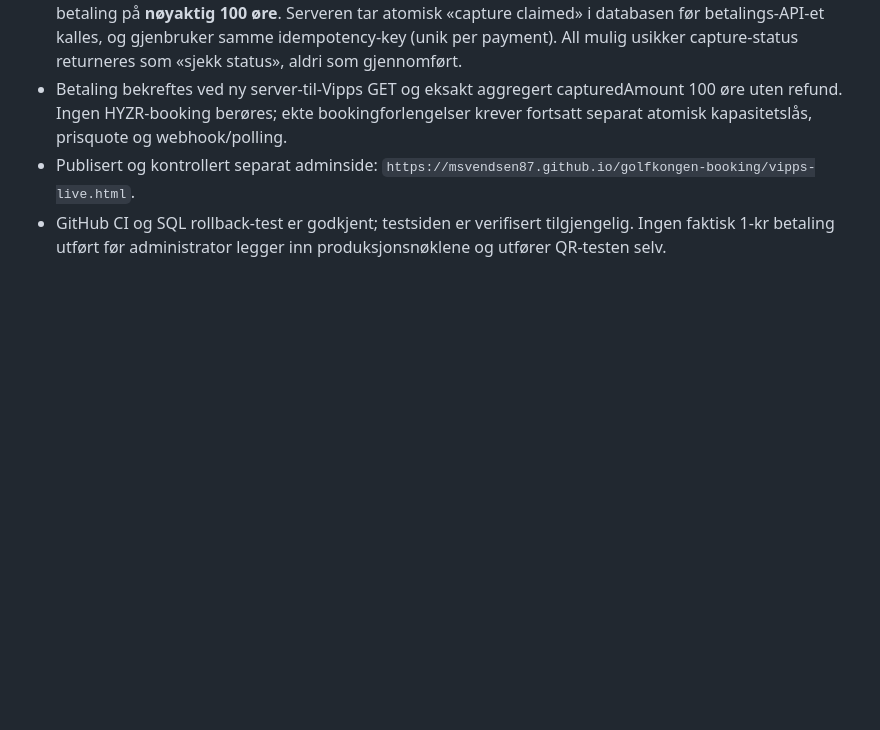
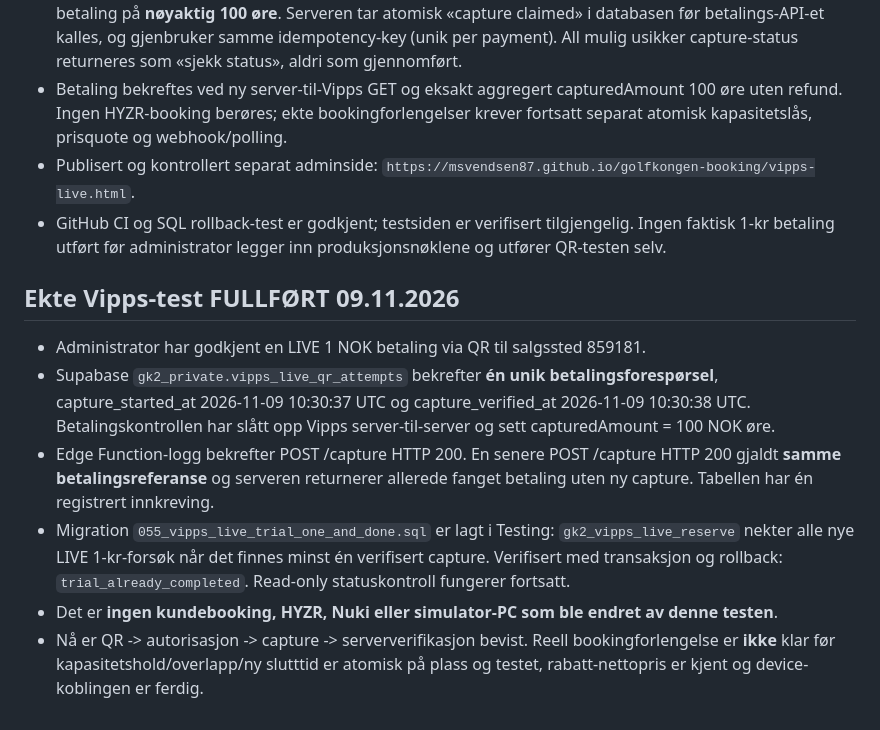
Before and after one commit to MSvendsen87/golfkongen-booking, a Markdown page: booking-v2/hyzr-control/INTEGRATION-CHECKLIST.md, the part around the change. Rendered like a GitHub page; blank space fills up the shorter version.

Commit message:
Record verified live one-krone Vipps capture and close duplicate payment trial

```diff
--- a/booking-v2/hyzr-control/INTEGRATION-CHECKLIST.md
+++ b/booking-v2/hyzr-control/INTEGRATION-CHECKLIST.md
@@ -63,3 +63,11 @@
 - Betaling bekreftes ved ny server-til-Vipps GET og eksakt aggregert capturedAmount 100 øre uten refund. Ingen HYZR-booking berøres; ekte bookingforlengelser krever fortsatt separat atomisk kapasitetslås, prisquote og webhook/polling.
 - Publisert og kontrollert separat adminside: `https://msvendsen87.github.io/golfkongen-booking/vipps-live.html`.
 - GitHub CI og SQL rollback-test er godkjent; testsiden er verifisert tilgjengelig. Ingen faktisk 1-kr betaling utført før administrator legger inn produksjonsnøklene og utfører QR-testen selv.
+
+## Ekte Vipps-test FULLFØRT 09.11.2026
+- Administrator har godkjent en LIVE 1 NOK betaling via QR til salgssted 859181.
+- Supabase `gk2_private.vipps_live_qr_attempts` bekrefter **én unik betalingsforespørsel**, capture_started_at 2026-11-09 10:30:37 UTC og capture_verified_at 2026-11-09 10:30:38 UTC. Betalingskontrollen har slått opp Vipps server-til-server og sett capturedAmount = 100 NOK øre.
+- Edge Function-logg bekrefter POST /capture HTTP 200. En senere POST /capture HTTP 200 gjaldt **samme betalingsreferanse** og serveren returnerer allerede fanget betaling uten ny capture. Tabellen har én registrert innkreving.
+- Migration `055_vipps_live_trial_one_and_done.sql` er lagt i Testing: `gk2_vipps_live_reserve` nekter alle nye LIVE 1-kr-forsøk når det finnes minst én verifisert capture. Verifisert med transaksjon og rollback: `trial_already_completed`. Read-only statuskontroll fungerer fortsatt.
+- Det er **ingen kundebooking, HYZR, Nuki eller simulator-PC som ble endret av denne testen**.
+- Nå er QR -> autorisasjon -> capture -> serververifikasjon bevist. Reell bookingforlengelse er **ikke** klar før kapasitetshold/overlapp/ny slutttid er atomisk på plass og testet, rabatt-nettopris er kjent og device-koblingen er ferdig.
```
